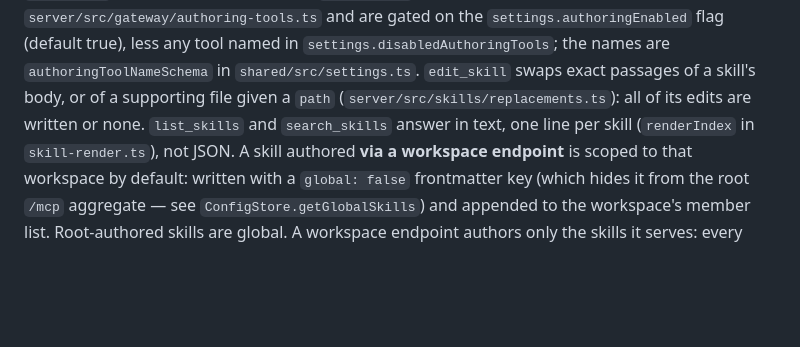
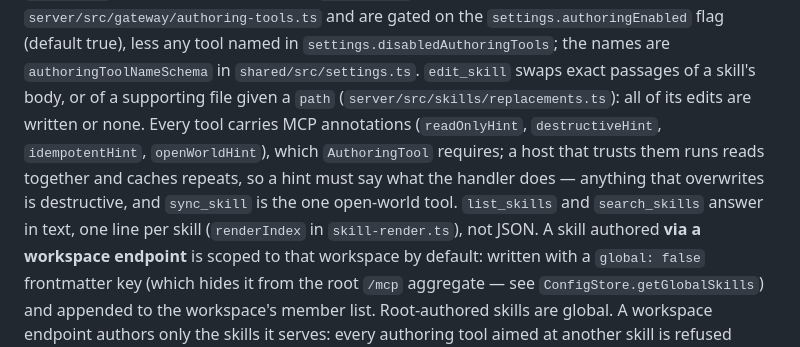
Before and after one commit to cubicecho/mcp-skills-manager, a Markdown page: AGENTS.md, the part around the change. GitHub-like rendering; blank space fills up the shorter version.

Commit message:
docs: note the tool annotations in AGENTS.md
A new tool has to declare hints that match its handler, and the reasons
behind the current ones are not obvious from the code alone.

Co-Authored-By: Claude Opus 5.5 <noreply@anthropic.com>

```diff
--- a/AGENTS.md
+++ b/AGENTS.md
@@ -40,7 +40,11 @@ the same `ConfigStore` mutators as the REST API. They live in
 `settings.disabledAuthoringTools`; the names are `authoringToolNameSchema` in
 `shared/src/settings.ts`. `edit_skill` swaps exact passages of a skill's body, or
 of a supporting file given a `path` (`server/src/skills/replacements.ts`): all of
-its edits are written or none. `list_skills` and `search_skills` answer in text,
+its edits are written or none. Every tool carries MCP annotations (`readOnlyHint`,
+`destructiveHint`, `idempotentHint`, `openWorldHint`), which `AuthoringTool`
+requires; a host that trusts them runs reads together and caches repeats, so a
+hint must say what the handler does — anything that overwrites is destructive, and
+`sync_skill` is the one open-world tool. `list_skills` and `search_skills` answer in text,
 one line per skill (`renderIndex` in `skill-render.ts`), not JSON. A skill authored **via a
 workspace endpoint** is scoped to that workspace by default: written with a
 `global: false` frontmatter key (which hides it from the root `/mcp` aggregate —
```
